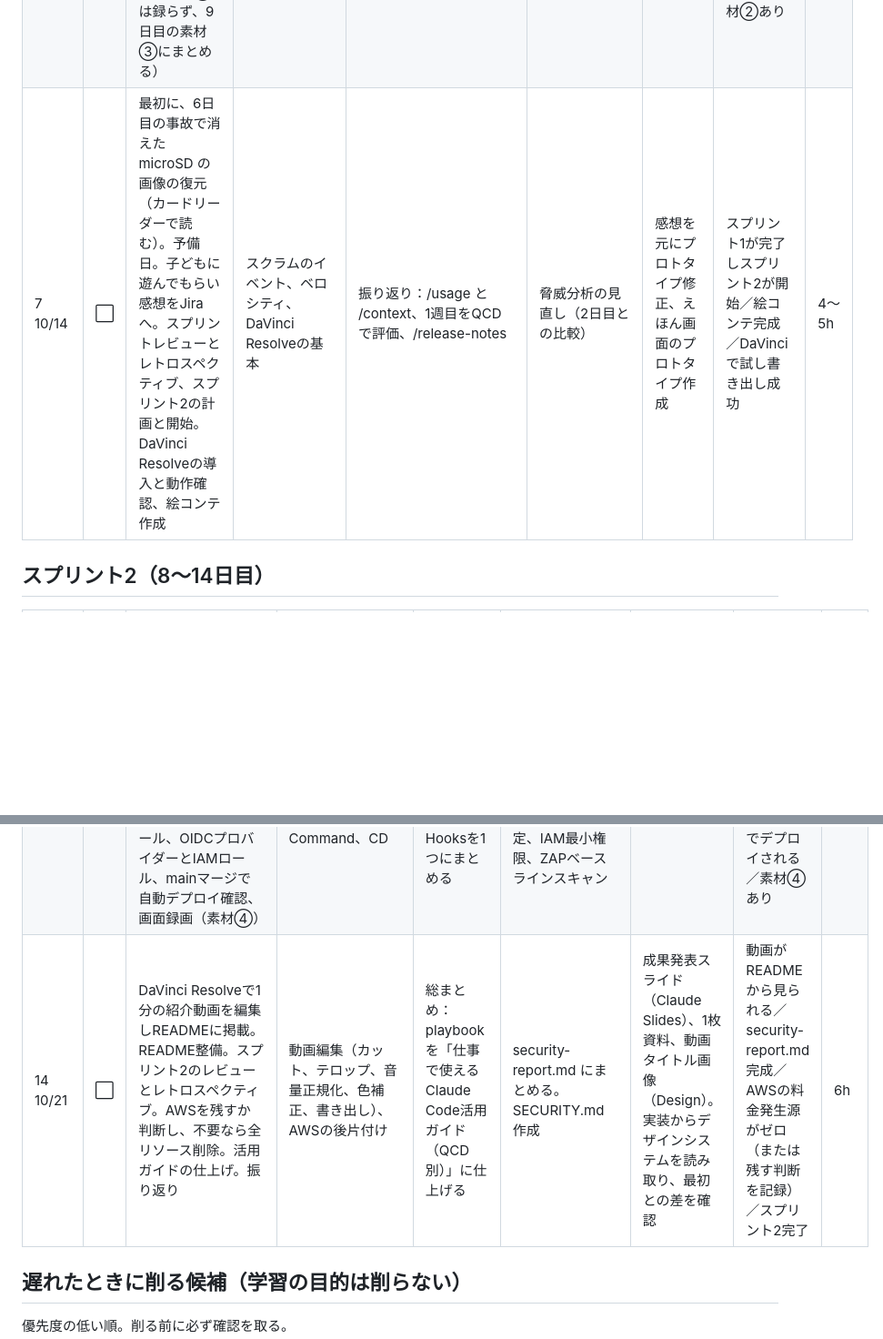
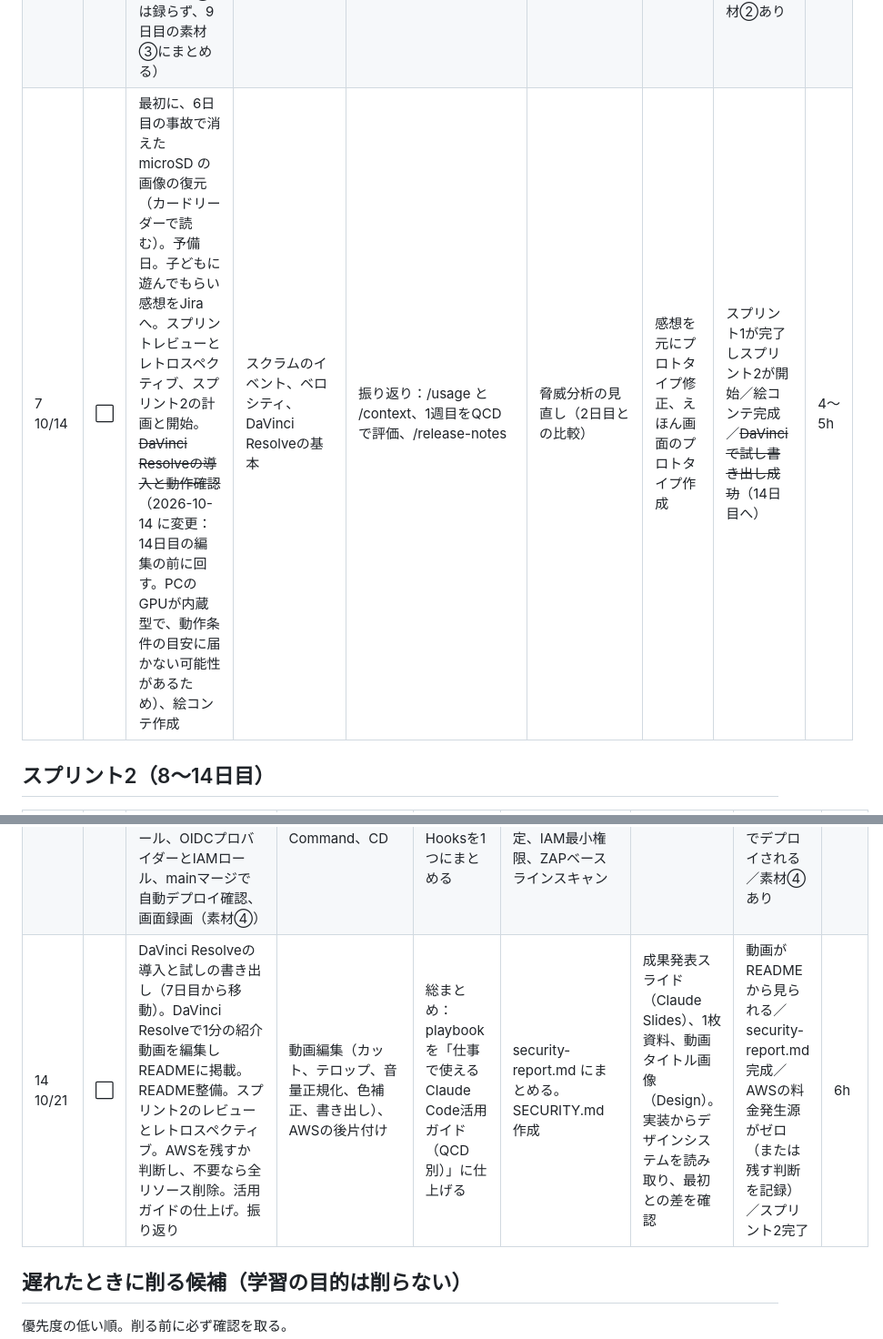
Before and after one commit to Hayato-F110/kids-play, a Markdown page: docs/plan.md, 2 parts joined by grey strips. Shown at 91% size. Rendered like a GitHub page; blank space fills up the shorter version.

```diff
--- a/docs/plan.md
+++ b/docs/plan.md
@@ -46,7 +46,7 @@ gantt
 | 4<br>10/11 | ✅ | おえかきスタンプ | Canvas 2D、Pointer Events（筆圧・マルチタッチ）、画像保存（toBlob） | Hooks：編集後にPrettier・ESLint・ruffを自動実行（PostToolUse）、秘密情報へのアクセスをブロック（PreToolUse） | 3日目の続き（ユーザー入力＝描画データの扱い、ダウンロード処理） | おえかきスタンプの画面を、Designのキャンバスでプロトタイプにしてから実装する（画面単位のデザインと引き継ぎ。時間がなければ7日目のえほん画面で行う） | 指とマウスで描ける／スタンプが押せる／PNGで保存できる／Hooksが動く | 5〜6h |
 | 5<br>10/12 | ✅ | GitHub Pagesで公開、PWA化（manifest、Service Worker）、Androidのホーム画面に追加。PCで画面録画（素材①） | GitHub Pages、PWA、キャッシュ戦略、オフライン対応 | サブエージェント（.claude/agents/）：デザインルール確認担当、プライバシー確認担当 | CSP（metaタグ）、Service Workerのキャッシュ範囲確認、Dependabot と CodeQL を有効化 | – | 公開URLで遊べる／機内モードでも起動／Androidのホーム画面から起動／素材①あり | 4〜5h |
 | 6<br>10/13 | ✅ | Capacitor導入、Android Studioでビルド、USBデバッグで実機インストール。~~Androidの画面録画（素材②）~~（2026-10-13 に変更：素材②は録らず、9日目の素材③にまとめる） | Capacitor、Gradle、WebView、adb（Javaとの比較で理解） | MCP：ブラウザ操作（Playwright MCP等）、Jira連携（条件確認後）。AIエージェントのセキュリティ（プロンプトインジェクション、MCPの信頼性、最小権限） | Androidのセキュリティ：最小権限、バックアップ設定、WebView設定、署名鍵の管理 | – | 実機にアプリが入り3つのミニアプリが動く／署名鍵がリポジトリ外／素材②あり | 5〜6h |
-| 7<br>10/14 | ⬜ | 最初に、6日目の事故で消えた microSD の画像の復元（カードリーダーで読む）。予備日。子どもに遊んでもらい感想をJiraへ。スプリントレビューとレトロスペクティブ、スプリント2の計画と開始。DaVinci Resolveの導入と動作確認、絵コンテ作成 | スクラムのイベント、ベロシティ、DaVinci Resolveの基本 | 振り返り：/usage と /context、1週目をQCDで評価、/release-notes | 脅威分析の見直し（2日目との比較） | 感想を元にプロトタイプ修正、えほん画面のプロトタイプ作成 | スプリント1が完了しスプリント2が開始／絵コンテ完成／DaVinciで試し書き出し成功 | 4〜5h |
+| 7<br>10/14 | ⬜ | 最初に、6日目の事故で消えた microSD の画像の復元（カードリーダーで読む）。予備日。子どもに遊んでもらい感想をJiraへ。スプリントレビューとレトロスペクティブ、スプリント2の計画と開始。~~DaVinci Resolveの導入と動作確認~~（2026-10-14 に変更：14日目の編集の前に回す。PCのGPUが内蔵型で、動作条件の目安に届かない可能性があるため）、絵コンテ作成 | スクラムのイベント、ベロシティ、DaVinci Resolveの基本 | 振り返り：/usage と /context、1週目をQCDで評価、/release-notes | 脅威分析の見直し（2日目との比較） | 感想を元にプロトタイプ修正、えほん画面のプロトタイプ作成 | スプリント1が完了しスプリント2が開始／絵コンテ完成／~~DaVinciで試し書き出し成功~~（14日目へ） | 4〜5h |
 
 ## スプリント2（8〜14日目）
 
@@ -58,7 +58,7 @@ gantt
 | 11<br>10/18 | ⬜ | WSL2導入とLinuxコマンド復習。Docker Desktop導入、Dockerfileとdocker compose（nginx + フロント + API）。GitHub ActionsでCI（PRでテスト、mainでビルドしGHCRへpush） | WSL2、Linux、Docker、compose、GitHub Actions、GHCR | Claude CodeとGitHub Actionsの連携（費用条件を確認後） | コンテナのセキュリティ：小さいベースイメージ、非root、Trivy、SBOM（CycloneDX）、重大な脆弱性でCIを失敗させる | – | `docker compose up` でローカル起動／PRでCIが緑／GHCRにイメージ／SBOMが成果物にある | 6h |
 | 12<br>10/19 | ⬜ | AWSサーバー構築（HTTP）：アカウント安全設定、EC2・キーペア・Elastic IP・セキュリティグループ、SSH接続・更新・作業用ユーザー・ufw、Docker導入とcompose起動、nginxリバースプロキシ、systemdとログ | AWS（IAM、EC2、SG、EIP）、Ubuntu、SSH、ufw、nginx、systemd、journalctl | サーバー作業での安全な使い方：危険なコマンドの確認・禁止ルール、作業ログの残し方 | サーバーのハードニング：鍵認証のみ、パスワード・rootログイン無効、ufw、unattended-upgrades、IMDSv2必須、SG最小化 | – | 予算アラート・MFA設定済み／Elastic IPにHTTPでデモ版が表示／ハードニング項目を確認済み | 6h |
 | 13<br>10/20 | ⬜ | HTTPS化と自動デプロイ：DuckDNS、certbot、リダイレクトと自動更新、AWS版で録音有効化（端末内保存のみ）、SSM用IAMロール、OIDCプロバイダーとIAMロール、mainマージで自動デプロイ確認、画面録画（素材④） | DNS、TLS、Let's Encrypt、OIDC、IAMロール、SSM Run Command、CD | プラグイン：コマンド・スキル・サブエージェント・Hooksを1つにまとめる | TLS評価（SSL Labs）、セキュリティヘッダー（HSTS、CSP等）、OIDC信頼ポリシーの限定、IAM最小権限、ZAPベースラインスキャン | – | HTTPSで表示／実機ブラウザで録音できる／小さな変更が自動でデプロイされる／素材④あり | 6h |
-| 14<br>10/21 | ⬜ | DaVinci Resolveで1分の紹介動画を編集しREADMEに掲載。README整備。スプリント2のレビューとレトロスペクティブ。AWSを残すか判断し、不要なら全リソース削除。活用ガイドの仕上げ。振り返り | 動画編集（カット、テロップ、音量正規化、色補正、書き出し）、AWSの後片付け | 総まとめ：playbookを「仕事で使えるClaude Code活用ガイド（QCD別）」に仕上げる | security-report.md にまとめる。SECURITY.md 作成 | 成果発表スライド（Claude Slides）、1枚資料、動画タイトル画像（Design）。実装からデザインシステムを読み取り、最初との差を確認 | 動画がREADMEから見られる／security-report.md 完成／AWSの料金発生源がゼロ（または残す判断を記録）／スプリント2完了 | 6h |
+| 14<br>10/21 | ⬜ | DaVinci Resolveの導入と試しの書き出し（7日目から移動）。DaVinci Resolveで1分の紹介動画を編集しREADMEに掲載。README整備。スプリント2のレビューとレトロスペクティブ。AWSを残すか判断し、不要なら全リソース削除。活用ガイドの仕上げ。振り返り | 動画編集（カット、テロップ、音量正規化、色補正、書き出し）、AWSの後片付け | 総まとめ：playbookを「仕事で使えるClaude Code活用ガイド（QCD別）」に仕上げる | security-report.md にまとめる。SECURITY.md 作成 | 成果発表スライド（Claude Slides）、1枚資料、動画タイトル画像（Design）。実装からデザインシステムを読み取り、最初との差を確認 | 動画がREADMEから見られる／security-report.md 完成／AWSの料金発生源がゼロ（または残す判断を記録）／スプリント2完了 | 6h |
 
 ## 遅れたときに削る候補（学習の目的は削らない）
 
```
Also changed, not shown: docs/video-storyboard.md (+6 -4 lines).
